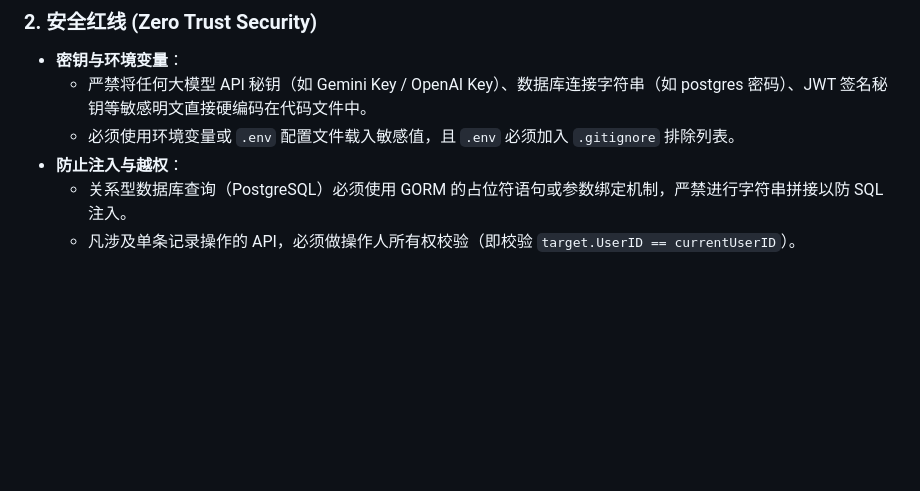
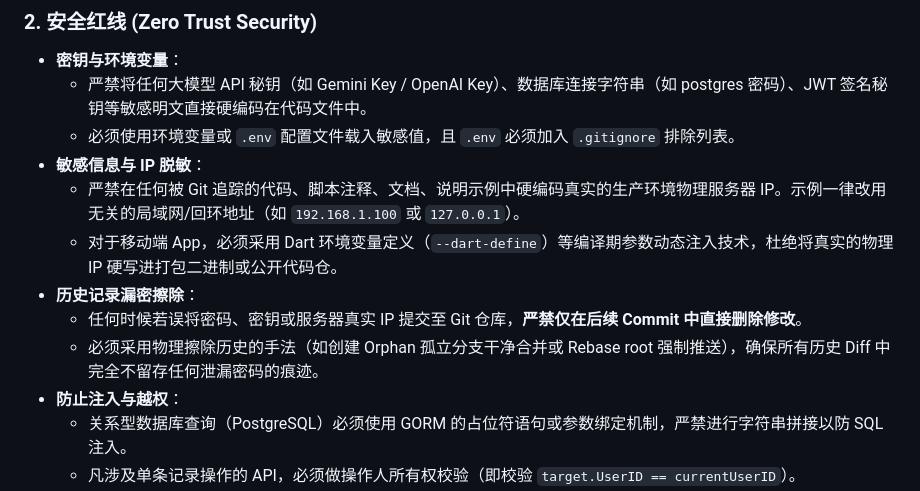
Before and after one commit to 0xHardfork/LangStudy, a Markdown page: .agents/rules/general.md, the part around the change. GitHub-like rendering; blank space fills up the shorter version.

Commit message:
docs(rules): add sensitive IP de-hardcoding and Git history reset guidelines

```diff
--- a/.agents/rules/general.md
+++ b/.agents/rules/general.md
@@ -43,6 +43,12 @@
 - **密钥与环境变量**：
   - 严禁将任何大模型 API 秘钥（如 Gemini Key / OpenAI Key）、数据库连接字符串（如 postgres 密码）、JWT 签名秘钥等敏感明文直接硬编码在代码文件中。
   - 必须使用环境变量或 `.env` 配置文件载入敏感值，且 `.env` 必须加入 `.gitignore` 排除列表。
+- **敏感信息与 IP 脱敏**：
+  - 严禁在任何被 Git 追踪的代码、脚本注释、文档、说明示例中硬编码真实的生产环境物理服务器 IP。示例一律改用无关的局域网/回环地址（如 `192.168.1.100` 或 `127.0.0.1`）。
+  - 对于移动端 App，必须采用 Dart 环境变量定义（`--dart-define`）等编译期参数动态注入技术，杜绝将真实的物理 IP 硬写进打包二进制或公开代码仓。
+- **历史记录漏密擦除**：
+  - 任何时候若误将密码、密钥或服务器真实 IP 提交至 Git 仓库，**严禁仅在后续 Commit 中直接删除修改**。
+  - 必须采用物理擦除历史的手法（如创建 Orphan 孤立分支干净合并或 Rebase root 强制推送），确保所有历史 Diff 中完全不留存任何泄漏密码的痕迹。
 - **防止注入与越权**：
   - 关系型数据库查询（PostgreSQL）必须使用 GORM 的占位符语句或参数绑定机制，严禁进行字符串拼接以防 SQL 注入。
   - 凡涉及单条记录操作的 API，必须做操作人所有权校验（即校验 `target.UserID == currentUserID`）。
```
